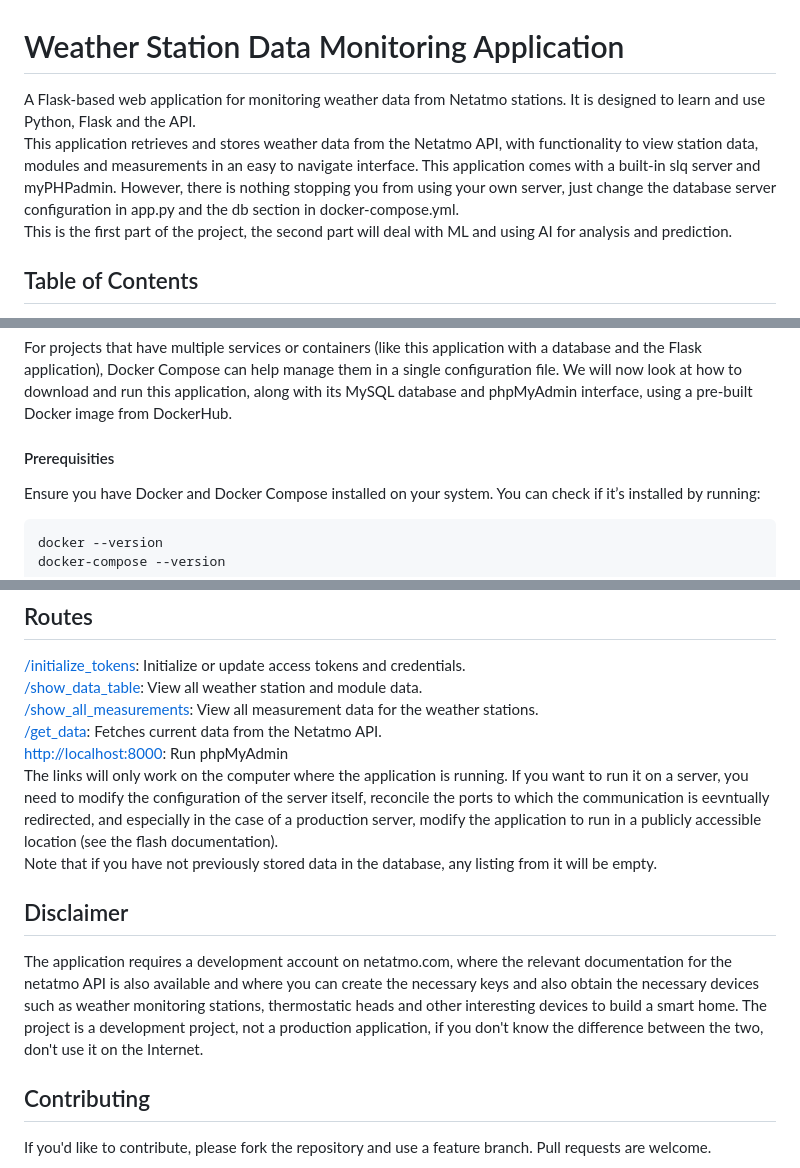
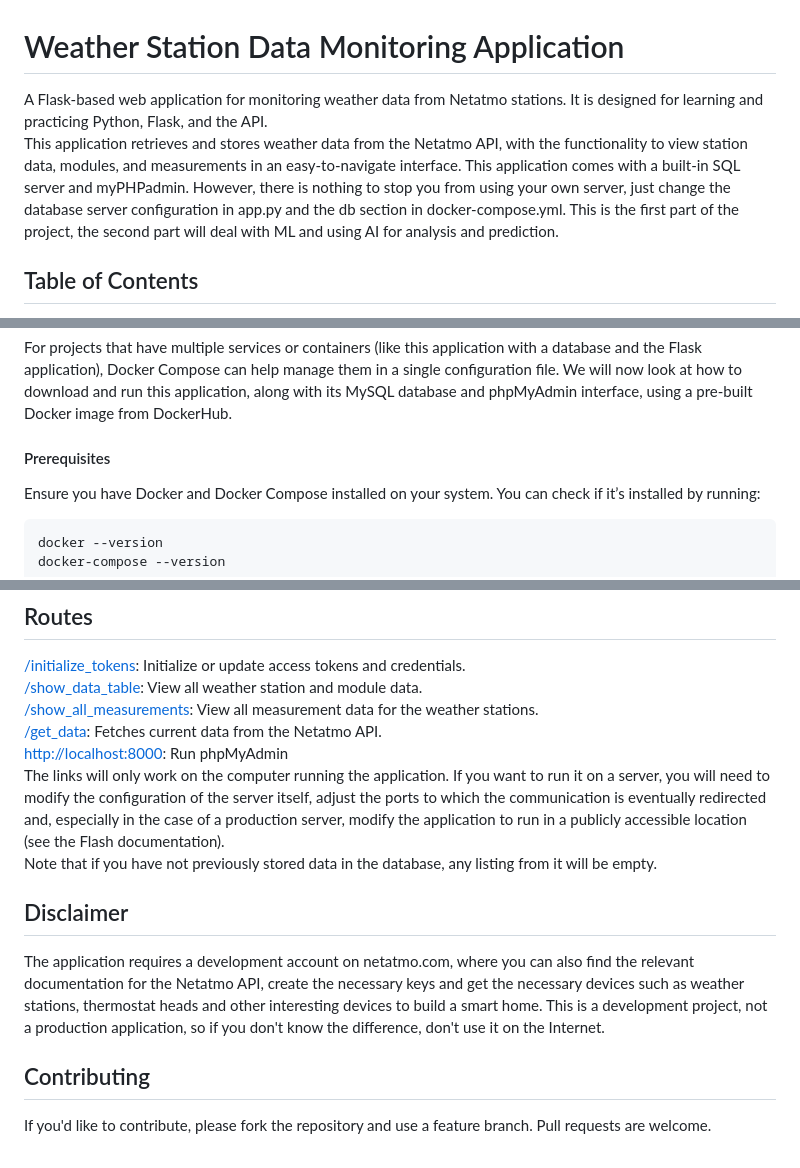
Before and after one commit to eavf/netatmo, a Markdown page: README.md, 3 parts joined by grey strips. GitHub-like rendering.

Commit message:
Pravopisné opravy

````diff
--- a/README.md
+++ b/README.md
@@ -1,7 +1,7 @@
 # Weather Station Data Monitoring Application
 
-A Flask-based web application for monitoring weather data from Netatmo stations. It is designed to learn and use Python, Flask and the API.
-This application retrieves and stores weather data from the Netatmo API, with functionality to view station data, modules and measurements in an easy to navigate interface. This application comes with a built-in slq server and myPHPadmin. However, there is nothing stopping you from using your own server, just change the database server configuration in app.py and the db section in docker-compose.yml.
+A Flask-based web application for monitoring weather data from Netatmo stations. It is designed for learning and practicing Python, Flask, and the API.
+This application retrieves and stores weather data from the Netatmo API, with the functionality to view station data, modules, and measurements in an easy-to-navigate interface. This application comes with a built-in SQL server and myPHPadmin. However, there is nothing to stop you from using your own server, just change the database server configuration in app.py and the db section in docker-compose.yml.
 This is the first part of the project, the second part will deal with ML and using AI for analysis and prediction.
 
 ## Table of Contents
@@ -73,7 +73,7 @@ Access the application at [http://localhost:5000](http://localhost:5000).
 
 For projects that have multiple services or containers (like this application with a database and the Flask application), Docker Compose can help manage them in a single configuration file. We will now look at how to download and run this application, along with its MySQL database and phpMyAdmin interface, using a pre-built Docker image from DockerHub.
 
-#### Prerequisities
+#### Prerequisites
 Ensure you have Docker and Docker Compose installed on your system. You can check if it’s installed by running:
 ```bash
 docker --version
@@ -163,12 +163,12 @@ Access the application at [http://localhost:5000](http://localhost:5000).
 [/show_all_measurements](http://localhost:5000/show_all_measurements): View all measurement data for the weather stations.
 [/get_data](http://localhost:5000/get_data): Fetches current data from the Netatmo API.
 [http://localhost:8000](http://localhost:8000): Run phpMyAdmin
-The links will only work on the computer where the application is running. If you want to run it on a server, you need to modify the configuration of the server itself, reconcile the ports to which the communication is eevntually redirected, and especially in the case of a production server, modify the application to run in a publicly accessible location (see the flash documentation).
+The links will only work on the computer running the application. If you want to run it on a server, you will need to modify the configuration of the server itself, adjust the ports to which the communication is eventually redirected and, especially in the case of a production server, modify the application to run in a publicly accessible location (see the Flash documentation).
 Note that if you have not previously stored data in the database, any listing from it will be empty.
 
 ## Disclaimer
-The application requires a development account on netatmo.com, where the relevant documentation for the netatmo API is also available and where you can create the necessary keys and also obtain the necessary devices such as weather monitoring stations, thermostatic heads and other interesting devices to build a smart home.
-The project is a development project, not a production application, if you don't know the difference between the two, don't use it on the Internet.
+The application requires a development account on netatmo.com, where you can also find the relevant documentation for the Netatmo API, create the necessary keys and get the necessary devices such as weather stations, thermostat heads and other interesting devices to build a smart home.
+This is a development project, not a production application, so if you don't know the difference, don't use it on the Internet.
 
 
 ## Contributing
````
Also changed, not shown: other parts of README.md (+1 -1 lines).
